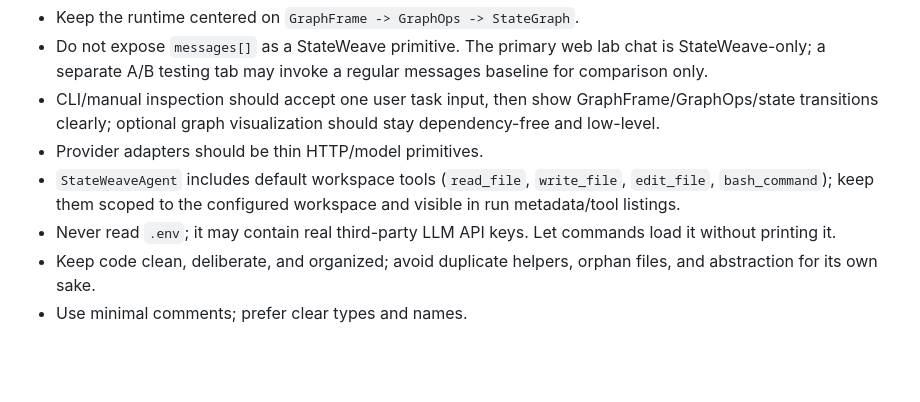
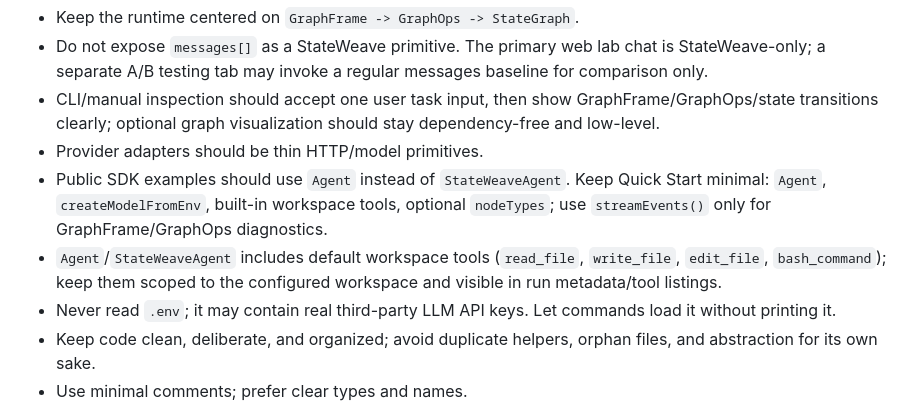
Before and after one commit to stateweave/sdk-typescript, a Markdown page: AGENTS.md, the part around the change. Drawn GitHub-style; blank space fills up the shorter version.

Commit message:
Document minimal Agent public API convention [skip npm]

```diff
--- a/AGENTS.md
+++ b/AGENTS.md
@@ -6,7 +6,8 @@ StateWeave TypeScript SDK is a low-level SDK primitive, not a wrapper around AI-
 - Do not expose `messages[]` as a StateWeave primitive. The primary web lab chat is StateWeave-only; a separate A/B testing tab may invoke a regular messages baseline for comparison only.
 - CLI/manual inspection should accept one user task input, then show GraphFrame/GraphOps/state transitions clearly; optional graph visualization should stay dependency-free and low-level.
 - Provider adapters should be thin HTTP/model primitives.
-- `StateWeaveAgent` includes default workspace tools (`read_file`, `write_file`, `edit_file`, `bash_command`); keep them scoped to the configured workspace and visible in run metadata/tool listings.
+- Public SDK examples should use `Agent` instead of `StateWeaveAgent`. Keep Quick Start minimal: `Agent`, `createModelFromEnv`, built-in workspace tools, optional `nodeTypes`; use `streamEvents()` only for GraphFrame/GraphOps diagnostics.
+- `Agent`/`StateWeaveAgent` includes default workspace tools (`read_file`, `write_file`, `edit_file`, `bash_command`); keep them scoped to the configured workspace and visible in run metadata/tool listings.
 - Never read `.env`; it may contain real third-party LLM API keys. Let commands load it without printing it.
 - Keep code clean, deliberate, and organized; avoid duplicate helpers, orphan files, and abstraction for its own sake.
 - Use minimal comments; prefer clear types and names.
```
